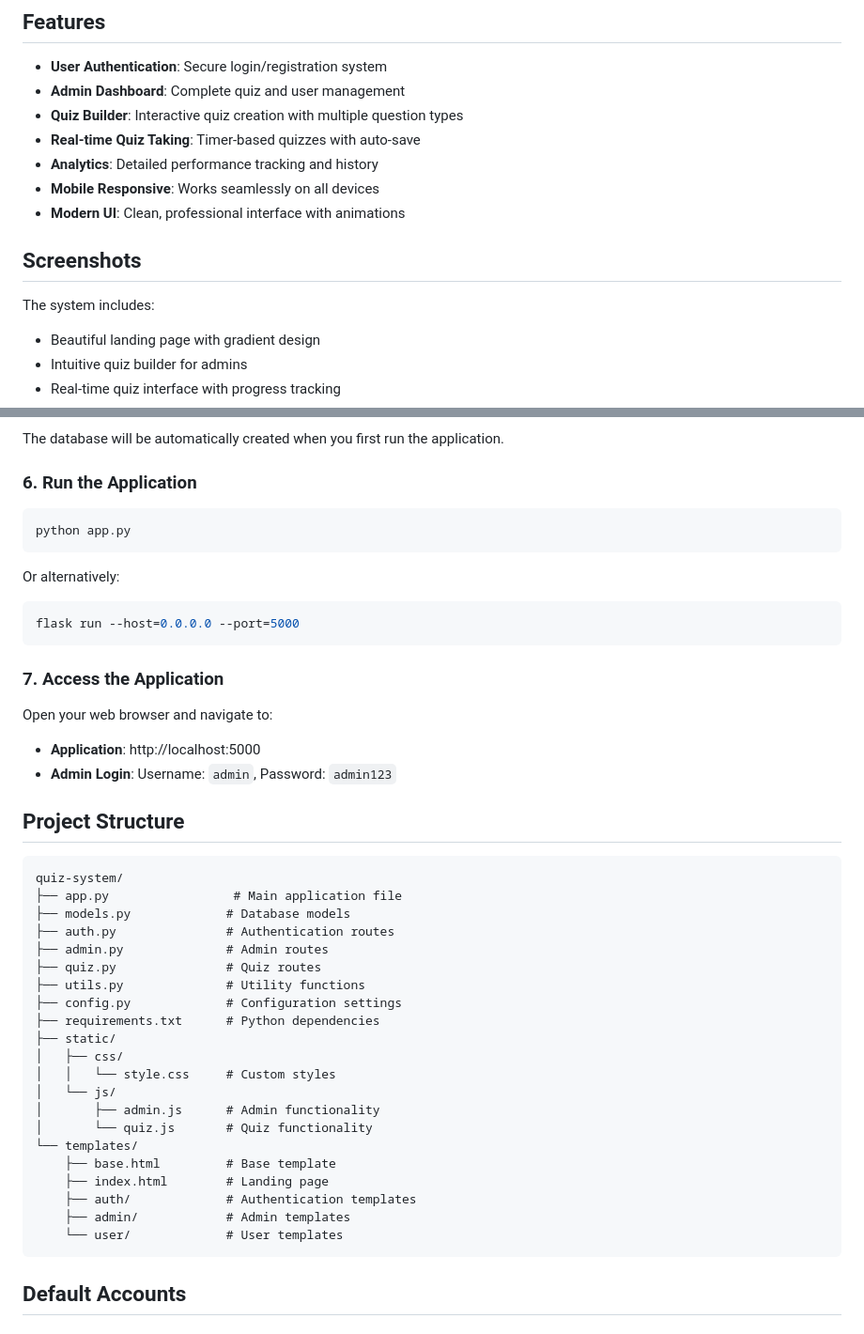
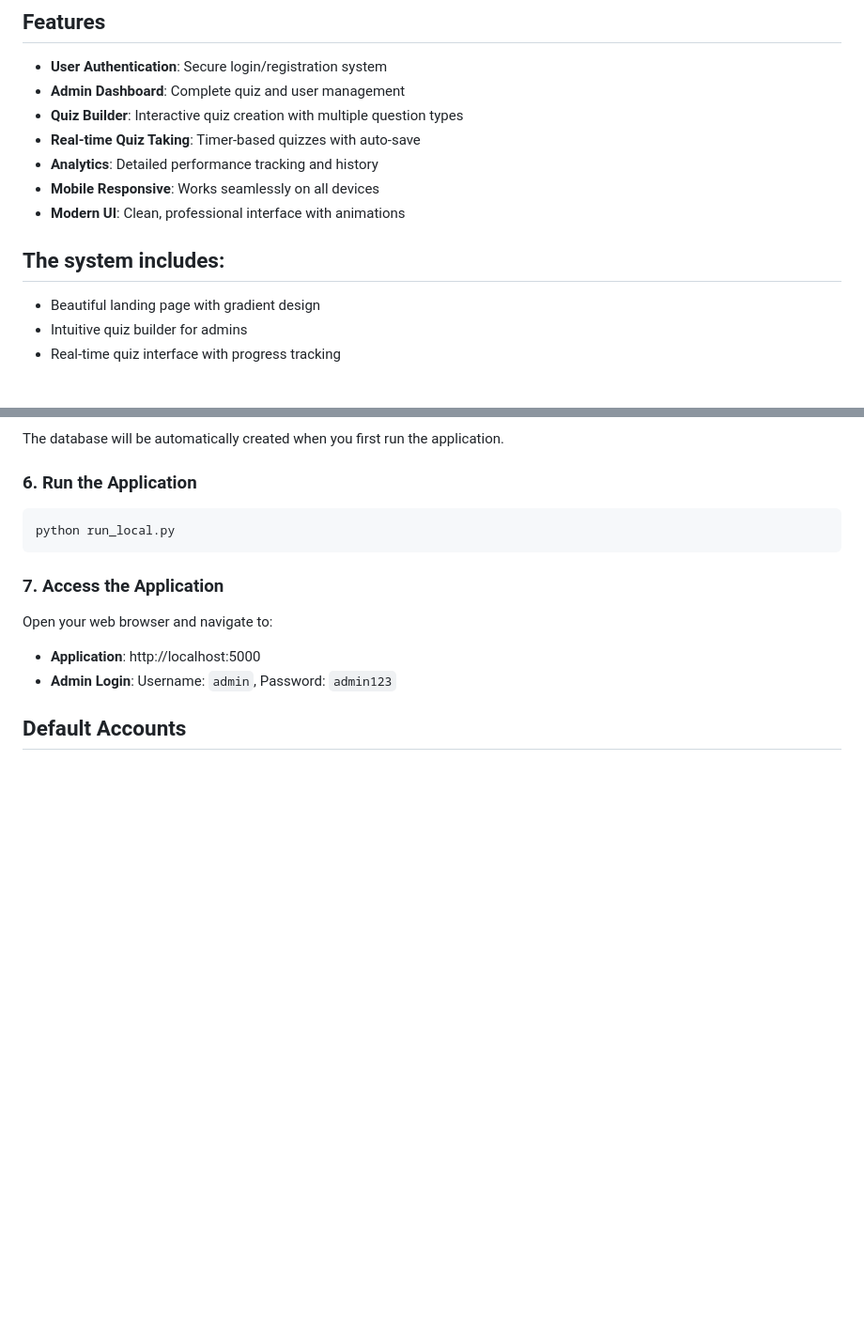
Before and after one commit to shivamchaubey027/QuizMaster, a Markdown page: README.md, 2 parts joined by grey strips. Shown: that part at 94% size. GitHub-like rendering; blank space fills up the shorter version.

````diff
--- a/README.md
+++ b/README.md
@@ -12,9 +12,8 @@ A comprehensive web-based quiz management system built with Flask. Features incl
 - **Mobile Responsive**: Works seamlessly on all devices
 - **Modern UI**: Clean, professional interface with animations
 
-## Screenshots
 
-The system includes:
+## The system includes:
 - Beautiful landing page with gradient design
 - Intuitive quiz builder for admins
 - Real-time quiz interface with progress tracking
@@ -74,14 +73,9 @@ The database will be automatically created when you first run the application.
 ### 6. Run the Application
 
 ```bash
-python app.py
+python run_local.py
 ```
 
-Or alternatively:
-
-```bash
-flask run --host=0.0.0.0 --port=5000
-```
 
 ### 7. Access the Application
 
@@ -89,31 +83,6 @@ Open your web browser and navigate to:
 - **Application**: http://localhost:5000
 - **Admin Login**: Username: `admin`, Password: `admin123`
 
-## Project Structure
-
-```
-quiz-system/
-├── app.py                 # Main application file
-├── models.py             # Database models
-├── auth.py               # Authentication routes
-├── admin.py              # Admin routes
-├── quiz.py               # Quiz routes
-├── utils.py              # Utility functions
-├── config.py             # Configuration settings
-├── requirements.txt      # Python dependencies
-├── static/
-│   ├── css/
-│   │   └── style.css     # Custom styles
-│   └── js/
-│       ├── admin.js      # Admin functionality
-│       └── quiz.js       # Quiz functionality
-└── templates/
-    ├── base.html         # Base template
-    ├── index.html        # Landing page
-    ├── auth/             # Authentication templates
-    ├── admin/            # Admin templates
-    └── user/             # User templates
-```
 
 ## Default Accounts
 
````
